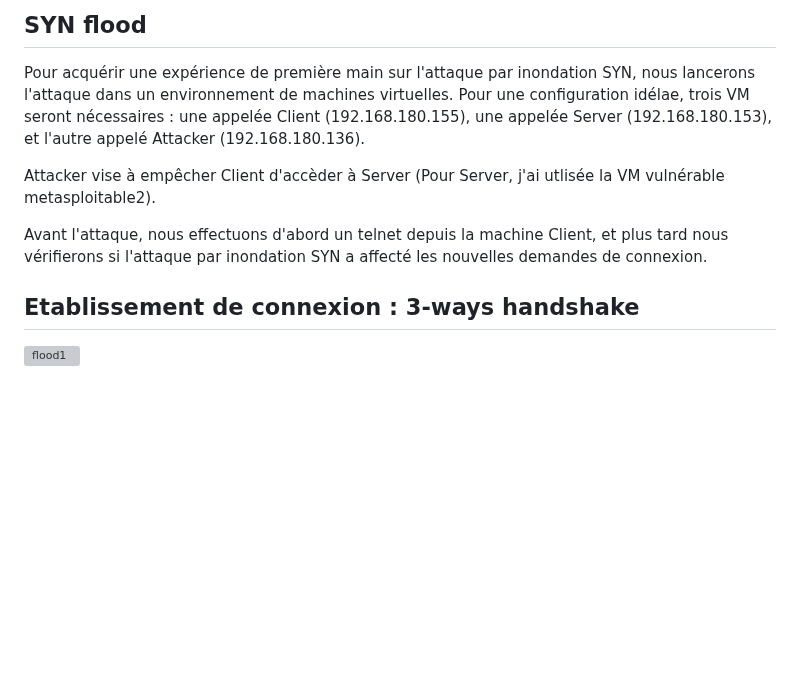
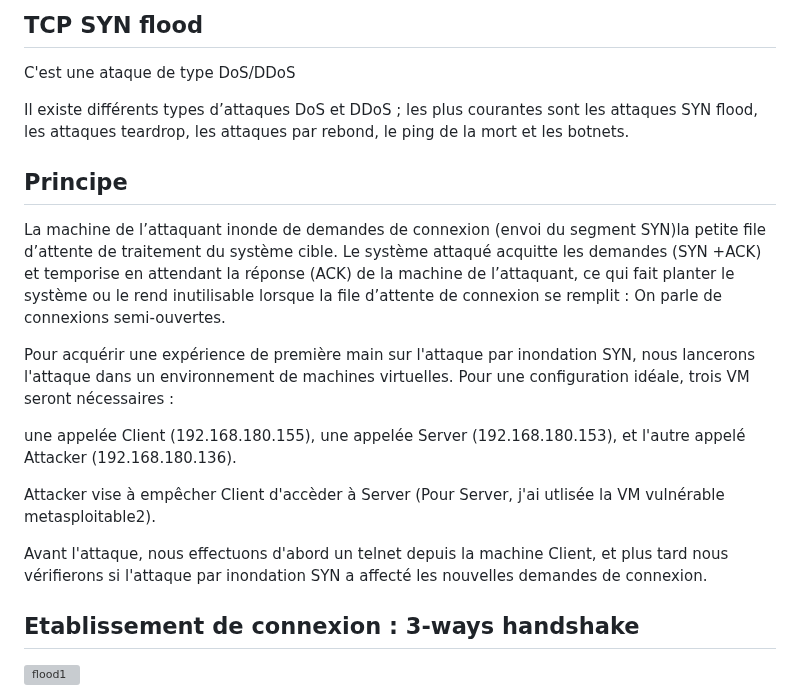
Before and after one commit to adell2024/intro_securite_info, a Markdown page: 07-tcp-ip/02-syn-flood/README.md, the part around the change. Rendered like a GitHub page; blank space fills up the shorter version; grey boxes are pictures that could not be loaded.

```diff
--- a/07-tcp-ip/02-syn-flood/README.md
+++ b/07-tcp-ip/02-syn-flood/README.md
@@ -1,11 +1,20 @@
-## SYN flood
-Pour acquérir une expérience de première main sur l'attaque par inondation SYN, nous lancerons l'attaque dans un environnement de machines virtuelles. Pour une configuration idélae, trois VM seront nécessaires :
+## TCP SYN flood
+
+C'est une ataque de type DoS/DDoS
+
+Il existe différents types d’attaques DoS et DDoS ; les plus courantes sont les attaques SYN flood, les attaques teardrop, les attaques par rebond, le ping de la mort et les botnets.
+
+## Principe
+
+La machine de l’attaquant inonde de demandes de connexion (envoi du segment SYN)la petite file d’attente de traitement du système cible. Le système attaqué acquitte les demandes (SYN +ACK) et temporise en attendant la réponse (ACK) de la machine de l’attaquant, ce qui fait planter le système ou le rend inutilisable lorsque la file d’attente de connexion se remplit : On parle de connexions semi-ouvertes.
+
+Pour acquérir une expérience de première main sur l'attaque par inondation SYN, nous lancerons l'attaque dans un environnement de machines virtuelles. Pour une configuration idéale, trois VM seront nécessaires :
+
 une appelée Client (192.168.180.155), une appelée Server (192.168.180.153), et l'autre appelé Attacker (192.168.180.136).
 
 Attacker vise à empêcher Client d'accèder à Server (Pour Server, j'ai utlisée la VM vulnérable metasploitable2).
 
 Avant l'attaque, nous effectuons d'abord un telnet depuis la machine Client, et plus tard nous vérifierons si l'attaque par inondation SYN a affecté les nouvelles demandes de connexion.
-
 
 ## Etablissement de connexion : 3-ways handshake
 
```
